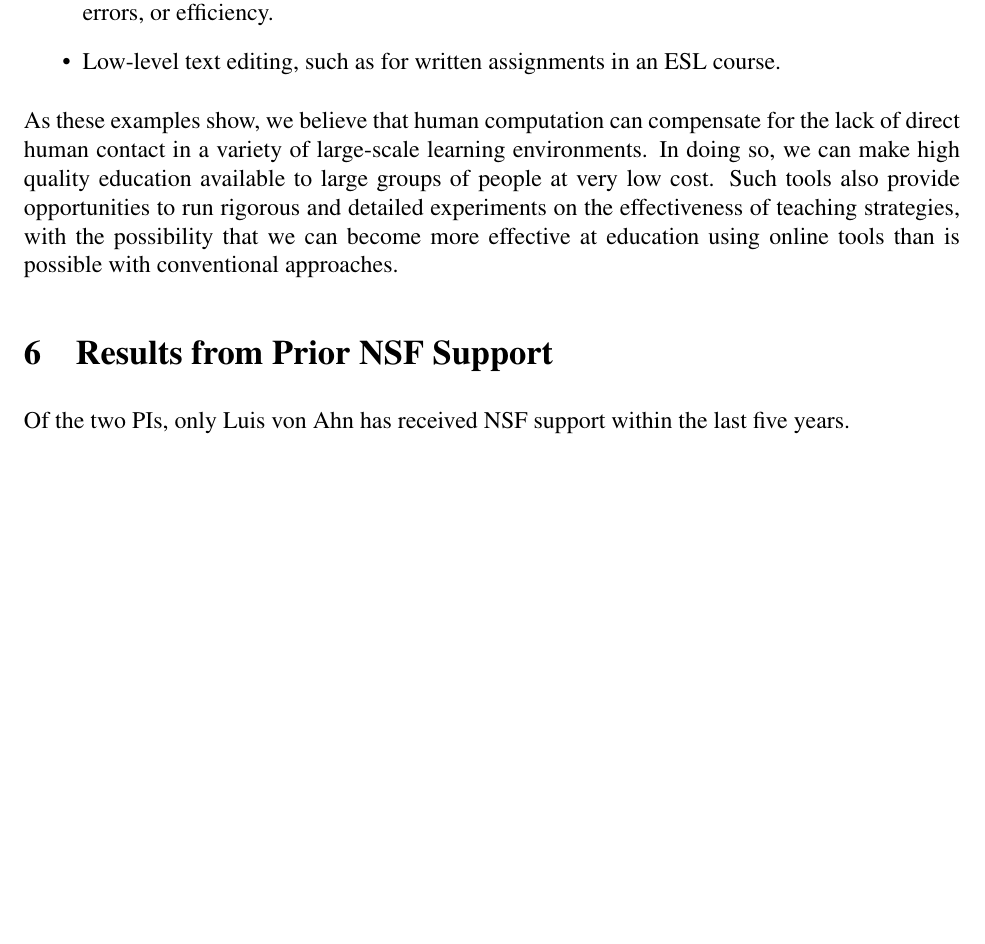
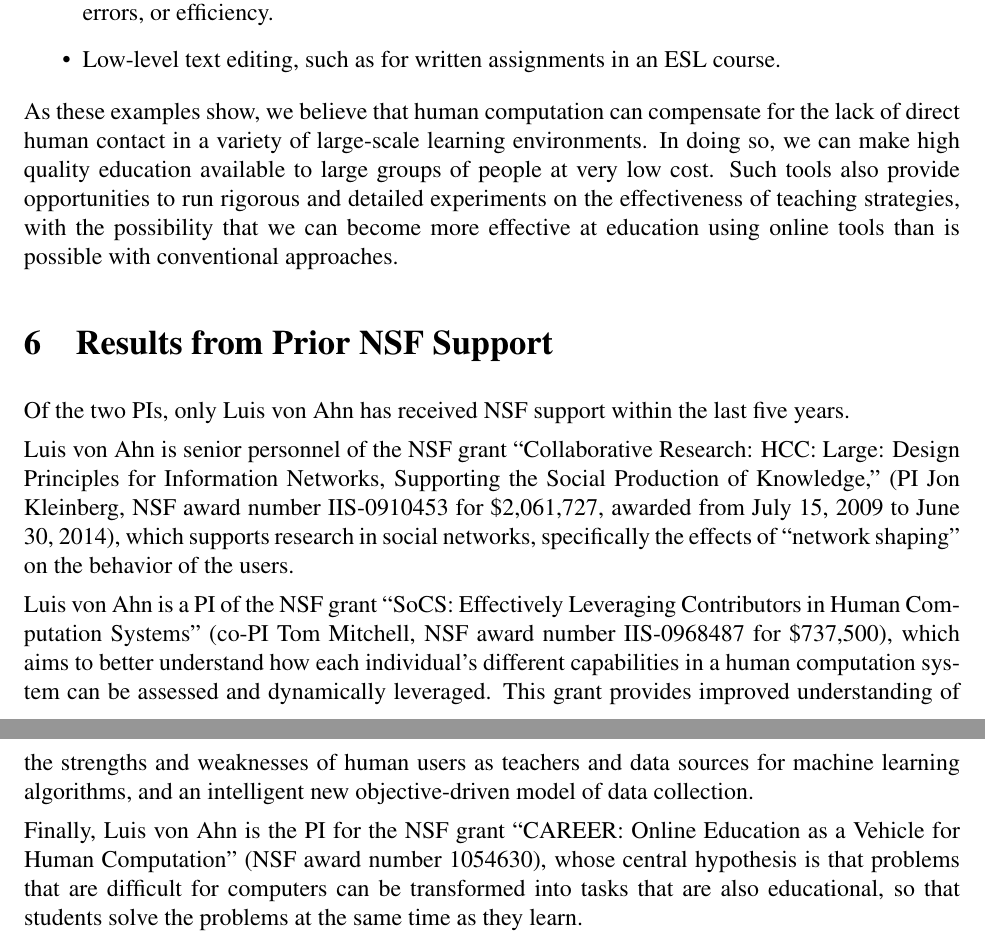
Before and after one commit to luisvonahn/Proof-Grading, a LaTeX document (technical.tex): part of page 14 of 16 before the commit and two parts of pages 14 and 15 of 17 after it, the two joined at a grey line, cut so that both start at the same text, the shorter picture padded with empty space. Compiled offline with pdfLaTeX.

Commit message:
adding NSF support

```diff
--- a/technical.tex
+++ b/technical.tex
@@ -799,6 +799,30 @@ online tools than is possible with conventional approaches.
 Of the two PIs, only Luis von Ahn has received NSF support within the
 last five years.
 
+Luis von Ahn is senior personnel of the NSF grant ``Collaborative
+Research: HCC: Large: Design Principles for Information Networks,
+Supporting the Social Production of Knowledge,'' (PI Jon Kleinberg,
+NSF award number IIS-0910453 for \$2,061,727, awarded from July 15,
+2009 to June 30, 2014), which supports research in social networks,
+specifically the effects of ``network shaping'' on the behavior of the
+users.
+
+Luis von Ahn is a PI of the NSF grant ``SoCS: Effectively Leveraging
+Contributors in Human Computation Systems'' (co-PI Tom Mitchell, NSF
+award number IIS-0968487 for \$737,500), which aims to better
+understand how each individual's different capabilities in a human
+computation system can be assessed and dynamically leveraged. This
+grant provides improved understanding of the strengths and weaknesses
+of human users as teachers and data sources for machine learning
+algorithms, and an intelligent new objective-driven model of data
+collection.
+
+Finally, Luis von Ahn is the PI for the NSF grant ``CAREER: Online
+Education as a Vehicle for Human Computation'' (NSF award number
+1054630), whose central hypothesis is that problems that are difficult
+for computers can be transformed into tasks that are also educational,
+so that students solve the problems at the same time as they learn.
+
 \newpage
 
 \bibliography{refs}
```
